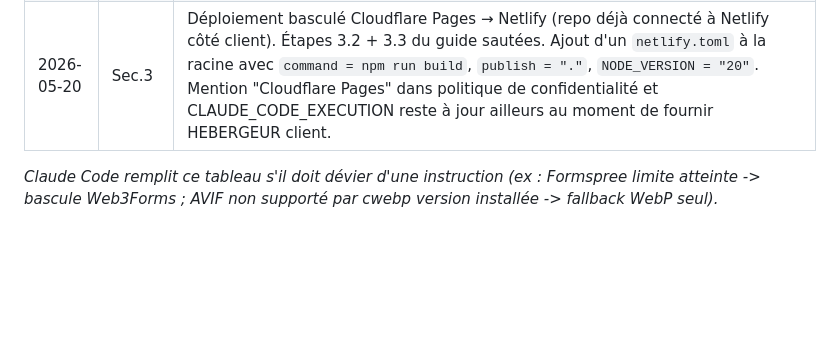
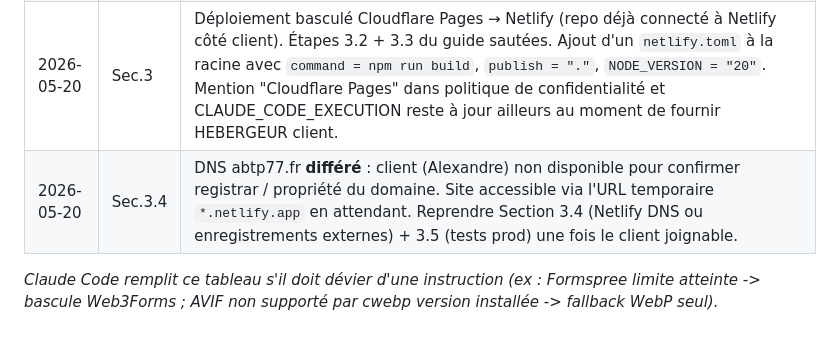
Before and after one commit to martin-thomas-02/site-Alex-ABTP, a Markdown page: CLAUDE_CODE_EXECUTION.md, the part around the change. GitHub-like rendering; blank space fills up the shorter version.

Commit message:
chore: journal - DNS abtp77.fr differe (client indispo)
Co-Authored-By: Claude Opus 4.7 (1M context) <noreply@anthropic.com>

```diff
--- a/CLAUDE_CODE_EXECUTION.md
+++ b/CLAUDE_CODE_EXECUTION.md
@@ -498,5 +498,6 @@ Chaque prompt est autosuffisant : objectif + fichiers + référence sections.
 | 2026-05-20 | 1.5 | Quatre ajustements au JSON-LD copié de `AUDIT_04_SEO.md` § 4 pour qu'il parse correctement et n'expose pas de fichiers fantômes : (1) retiré le bloc `/* aggregateRating ... */` (commentaire JS invalide en JSON) ; (2) retiré la 2e clé `founder` dupliquée (la 1re, riche en `worksFor`/`alumniOf`, écrasée sinon par la 2e) ; (3) remplacé `https://abtp77.fr/photos/photo-entete.jpg` (fichier renommé en 1.3) par `https://abtp77.fr/assets/photos/hero-chantier-1600.webp` dans le tableau `image` ; (4) retiré la propriété `logo` qui pointait vers `/logo-abtp.svg` (asset inexistant). og.jpg généré via sharp (1200×630, mozjpeg q82, 155 ko). |
 | 2026-05-20 | Sec.2 | W3C nu validation : 9 → 1 erreur. (a) Favicon SVG data URI : encodage `%20` pour tous les espaces (validator strict, navigateurs tolèrent). (b) AVIF `<source>` x7 : ajout `1024w` au srcset + `sizes` aligné sur la source WebP voisine (validator exige un descripteur de largeur dès qu'on déclare `sizes`, et inversement — circulaire mais résolu). (c) 1 erreur restante : `href="{{MEDIATEUR_URL}}"` — placeholder TODO_CLIENT légitime, disparaîtra au moment où le client fournira l'URL du médiateur. |
 | 2026-05-20 | Sec.3 | Déploiement basculé Cloudflare Pages → Netlify (repo déjà connecté à Netlify côté client). Étapes 3.2 + 3.3 du guide sautées. Ajout d'un `netlify.toml` à la racine avec `command = npm run build`, `publish = "."`, `NODE_VERSION = "20"`. Mention "Cloudflare Pages" dans politique de confidentialité et CLAUDE_CODE_EXECUTION reste à jour ailleurs au moment de fournir HEBERGEUR client. |
+| 2026-05-20 | Sec.3.4 | DNS abtp77.fr **différé** : client (Alexandre) non disponible pour confirmer registrar / propriété du domaine. Site accessible via l'URL temporaire `*.netlify.app` en attendant. Reprendre Section 3.4 (Netlify DNS ou enregistrements externes) + 3.5 (tests prod) une fois le client joignable. |
 
 *Claude Code remplit ce tableau s'il doit dévier d'une instruction (ex : Formspree limite atteinte -> bascule Web3Forms ; AVIF non supporté par cwebp version installée -> fallback WebP seul).*
```
